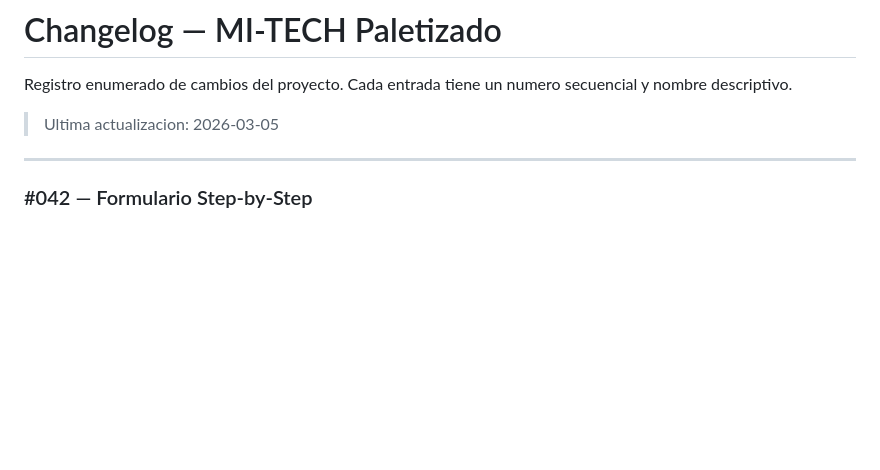
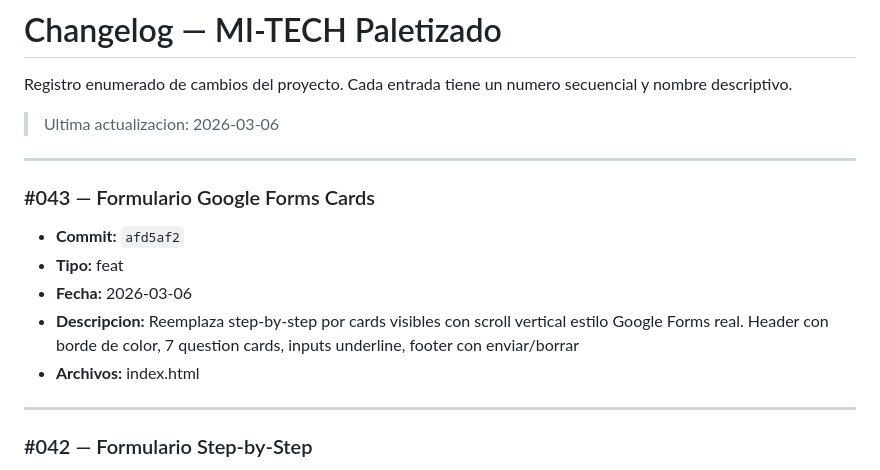
Before and after one commit to YeraldMena/mitechpaletizado, a Markdown page: CHANGELOG.md, the part around the change. Drawn GitHub-style; blank space fills up the shorter version.

Commit message:
docs: actualizar hash en changelog #043
Co-Authored-By: Claude Opus 4.6 <noreply@anthropic.com>

```diff
--- a/CHANGELOG.md
+++ b/CHANGELOG.md
@@ -2,7 +2,16 @@
 
 Registro enumerado de cambios del proyecto. Cada entrada tiene un numero secuencial y nombre descriptivo.
 
-> Ultima actualizacion: 2026-03-05
+> Ultima actualizacion: 2026-03-06
+
+---
+
+### #043 — Formulario Google Forms Cards
+- **Commit:** `afd5af2`
+- **Tipo:** feat
+- **Fecha:** 2026-03-06
+- **Descripcion:** Reemplaza step-by-step por cards visibles con scroll vertical estilo Google Forms real. Header con borde de color, 7 question cards, inputs underline, footer con enviar/borrar
+- **Archivos:** index.html
 
 ---
 
```
